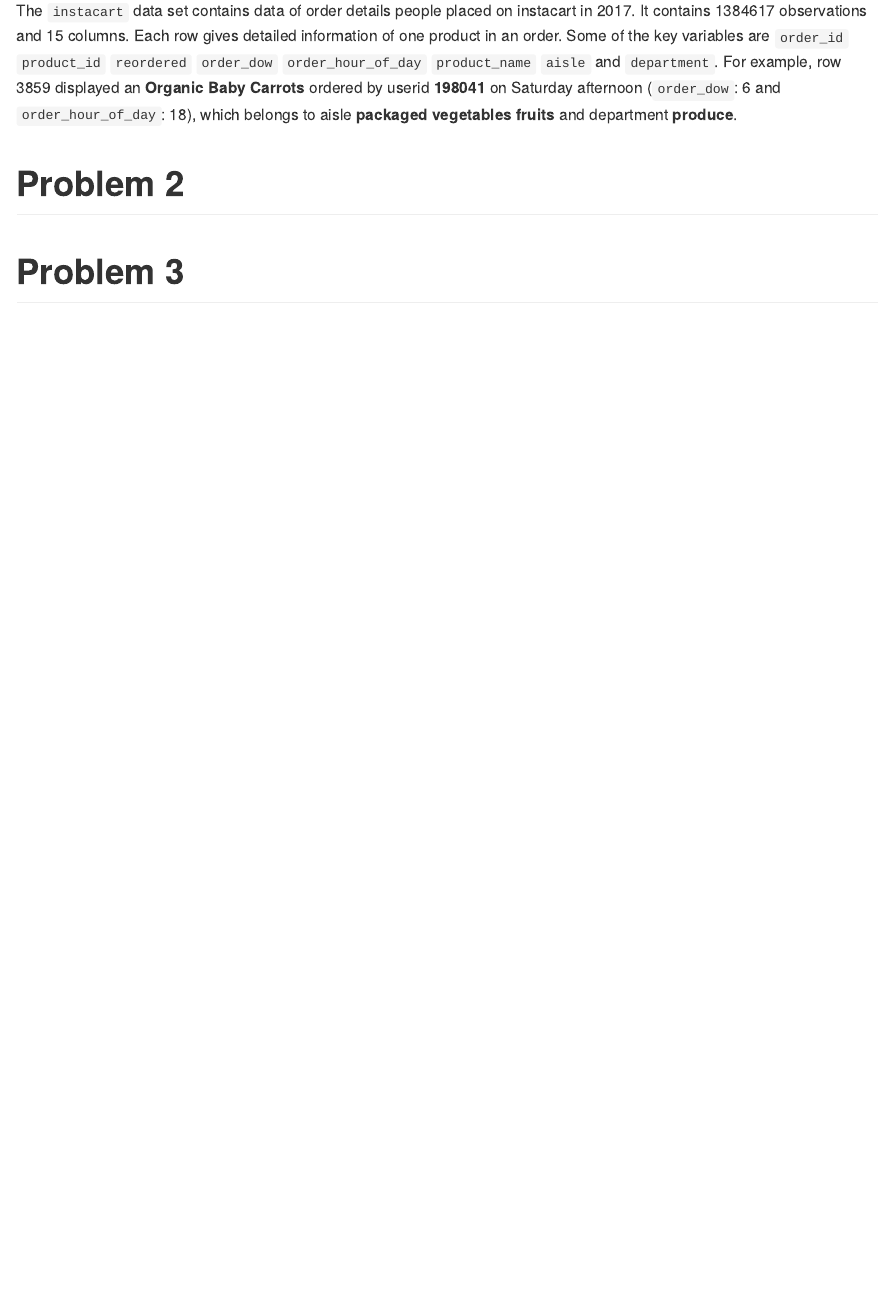
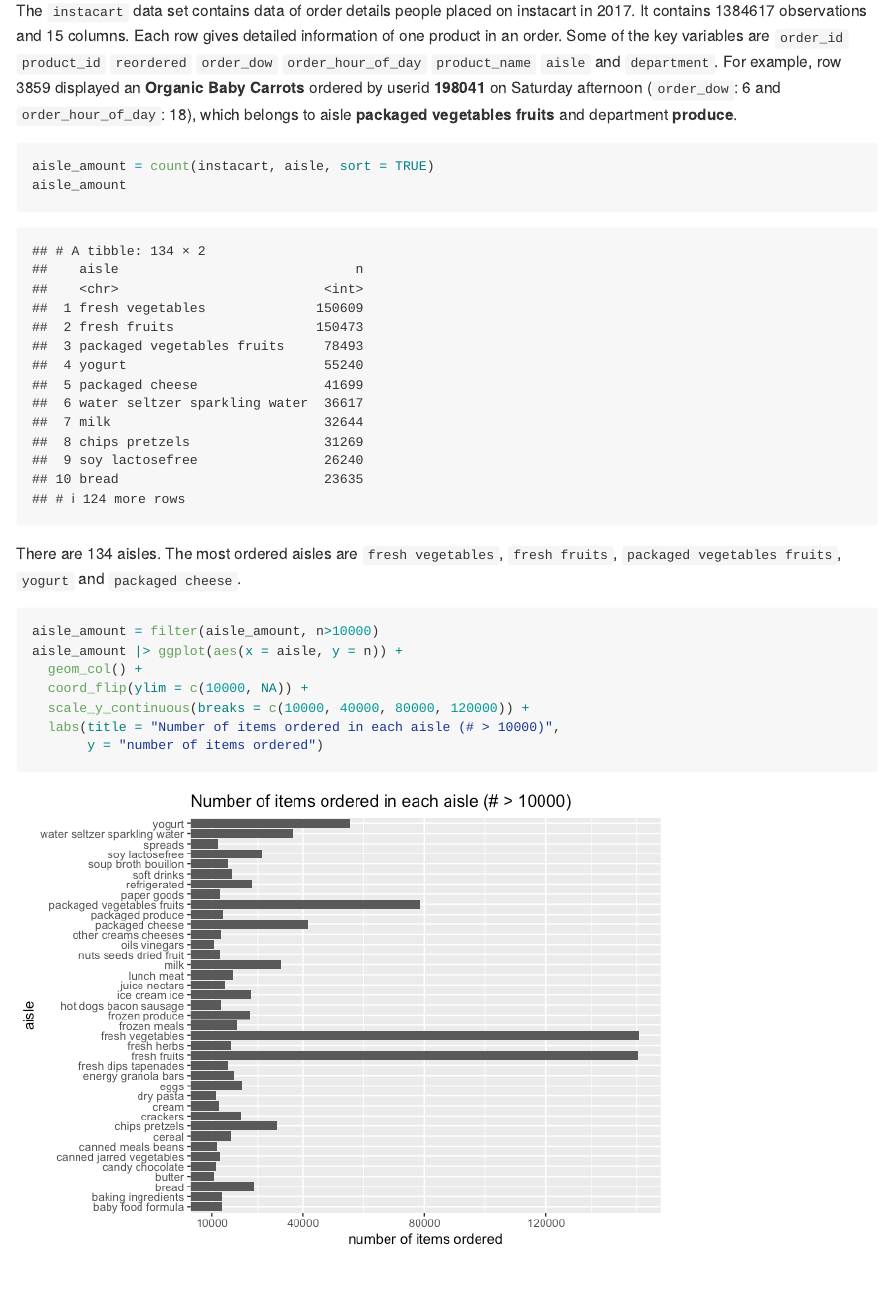
Before and after one commit to SuLaurenY/p8105_hw3_sy3352, an R Markdown document (p8105_hw3_sy3352.Rmd): the page in a window 1100 px wide, from 240 px down. The pictures show the output file p8105_hw3_sy3352.md that the author committed with the source, drawn offline in the style of GitHub.

Commit message:
Problem 1 - Answered number of aisles and top ordered items. Draw plot of aisles with more than 10000 items ordered.

````diff
--- a/p8105_hw3_sy3352.Rmd
+++ b/p8105_hw3_sy3352.Rmd
@@ -17,6 +17,23 @@
 The `instacart` data set contains data of order details people placed on instacart in 2017. It contains `r nrow(instacart)` observations and `r ncol(instacart)` columns. Each row gives detailed information of one product in an order. Some of the key variables are `order_id` `product_id` `reordered` `order_dow` `order_hour_of_day` `product_name` `aisle` and `department`. For example, row 3859 displayed an **Organic Baby Carrots**
  ordered by userid **198041** on Saturday afternoon (`order_dow`: 6 and `order_hour_of_day`: 18), which belongs to aisle **packaged vegetables fruits** and department **produce**.
 
+```{r}
+aisle_amount = count(instacart, aisle, sort = TRUE)
+aisle_amount
+```
+There are `r nrow(distinct(instacart,aisle))` aisles. The most ordered aisles are `fresh vegetables`, `fresh fruits`, `packaged vegetables fruits`, `yogurt` and `packaged cheese`.
+
+```{r}
+aisle_amount = filter(aisle_amount, n>10000)
+aisle_amount |> ggplot(aes(x = aisle, y = n)) +
+  geom_col() +
+  coord_flip(ylim = c(10000, NA)) +
+  scale_y_continuous(breaks = c(10000, 40000, 80000, 120000)) +
+  labs(title = "Number of items ordered in each aisle (# > 10000)",
+       y = "number of items ordered")
+```
+
+
 # Problem 2
 
 # Problem 3
````
Also changed, not shown: p8105_hw3_sy3352.md, p8105_hw3_sy3352_files/figure-gfm/unnamed-chunk-2-1.png (added).
